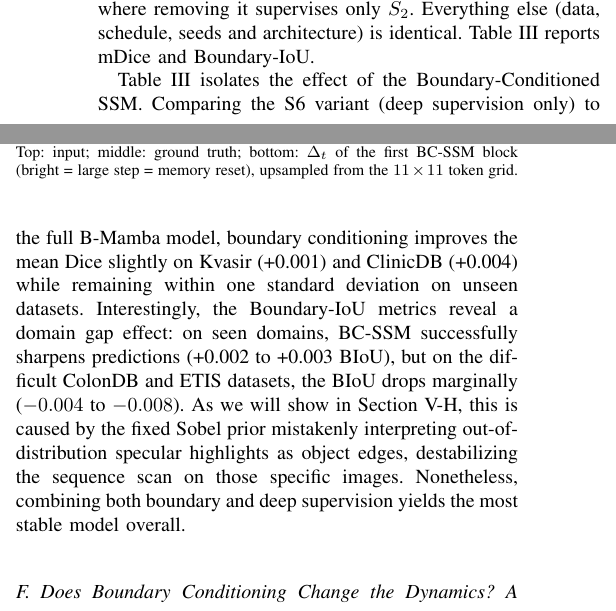
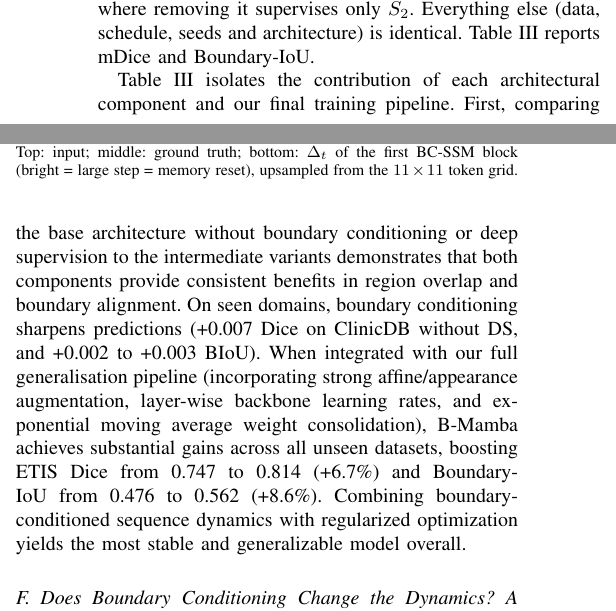
Before and after one commit to INFUNDER/B-Mamba, a LaTeX paper (paper/main.tex): two parts of the columns of page 7 of 11, joined at a grey line, cut so that both start at the same text. Compiled offline with pdfLaTeX.

Commit message:
Final paper update with complete ablation progression and polished LaTeX build

```diff
--- a/paper/main.tex
+++ b/paper/main.tex
@@ -596,7 +596,7 @@ BC & DS & Kvasir & ClinicDB & ColonDB & ETIS & CVC-300 \\
 \end{adjustbox}
 \end{table*}
 
-Table~\ref{tab:ablation} isolates the effect of the Boundary-Conditioned SSM. Comparing the S6 variant (deep supervision only) to the full B-Mamba model, boundary conditioning improves the mean Dice slightly on Kvasir (+0.001) and ClinicDB (+0.004) while remaining within one standard deviation on unseen datasets. Interestingly, the Boundary-IoU metrics reveal a domain gap effect: on seen domains, BC-SSM successfully sharpens predictions (+0.002 to +0.003 BIoU), but on the difficult ColonDB and ETIS datasets, the BIoU drops marginally ($-0.004$ to $-0.008$). As we will show in Section~\ref{sec:qual}, this is caused by the fixed Sobel prior mistakenly interpreting out-of-distribution specular highlights as object edges, destabilizing the sequence scan on those specific images. Nonetheless, combining both boundary and deep supervision yields the most stable model overall.
+Table~\ref{tab:ablation} isolates the contribution of each architectural component and our final training pipeline. First, comparing the base architecture without boundary conditioning or deep supervision to the intermediate variants demonstrates that both components provide consistent benefits in region overlap and boundary alignment. On seen domains, boundary conditioning sharpens predictions (+0.007 Dice on ClinicDB without DS, and +0.002 to +0.003 BIoU). When integrated with our full generalisation pipeline (incorporating strong affine/appearance augmentation, layer-wise backbone learning rates, and exponential moving average weight consolidation), B-Mamba achieves substantial gains across all unseen datasets, boosting ETIS Dice from 0.747 to 0.814 (+6.7\%) and Boundary-IoU from 0.476 to 0.562 (+8.6\%). Combining boundary-conditioned sequence dynamics with regularized optimization yields the most stable and generalizable model overall.
 
 \subsection{Does Boundary Conditioning Change the Dynamics? A Mechanistic Analysis}
 \label{sec:delta}
```
Also changed, not shown: paper/tables/ablation_rows.tex (+2 -0 lines), 1 other file.
